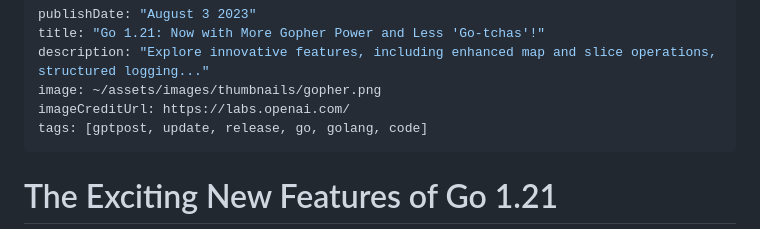
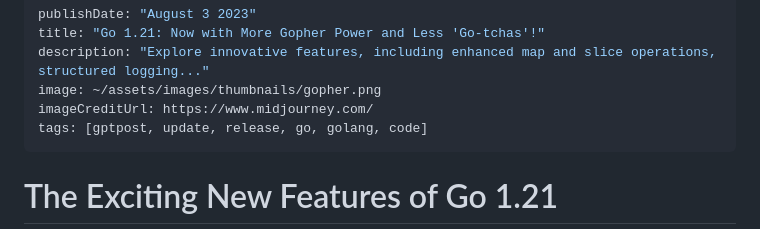
Before and after one commit to hendriknielaender/double-trouble, a Markdown page: data/blog/go-1-21.md, the part around the change. GitHub-like rendering.

Commit message:
chore: fix image credit link
even though the version was added through dall-e, the original image is from midjourney so i got
the feedback that someone was confused why the source is openai while it looks clearly like midjourney.

```diff
--- a/data/blog/go-1-21.md
+++ b/data/blog/go-1-21.md
@@ -3,7 +3,7 @@ publishDate: "August 3 2023"
 title: "Go 1.21: Now with More Gopher Power and Less 'Go-tchas'!"
 description: "Explore innovative features, including enhanced map and slice operations, structured logging..."
 image: ~/assets/images/thumbnails/gopher.png
-imageCreditUrl: https://labs.openai.com/
+imageCreditUrl: https://www.midjourney.com/
 tags: [gptpost, update, release, go, golang, code]
 ---
 
```
